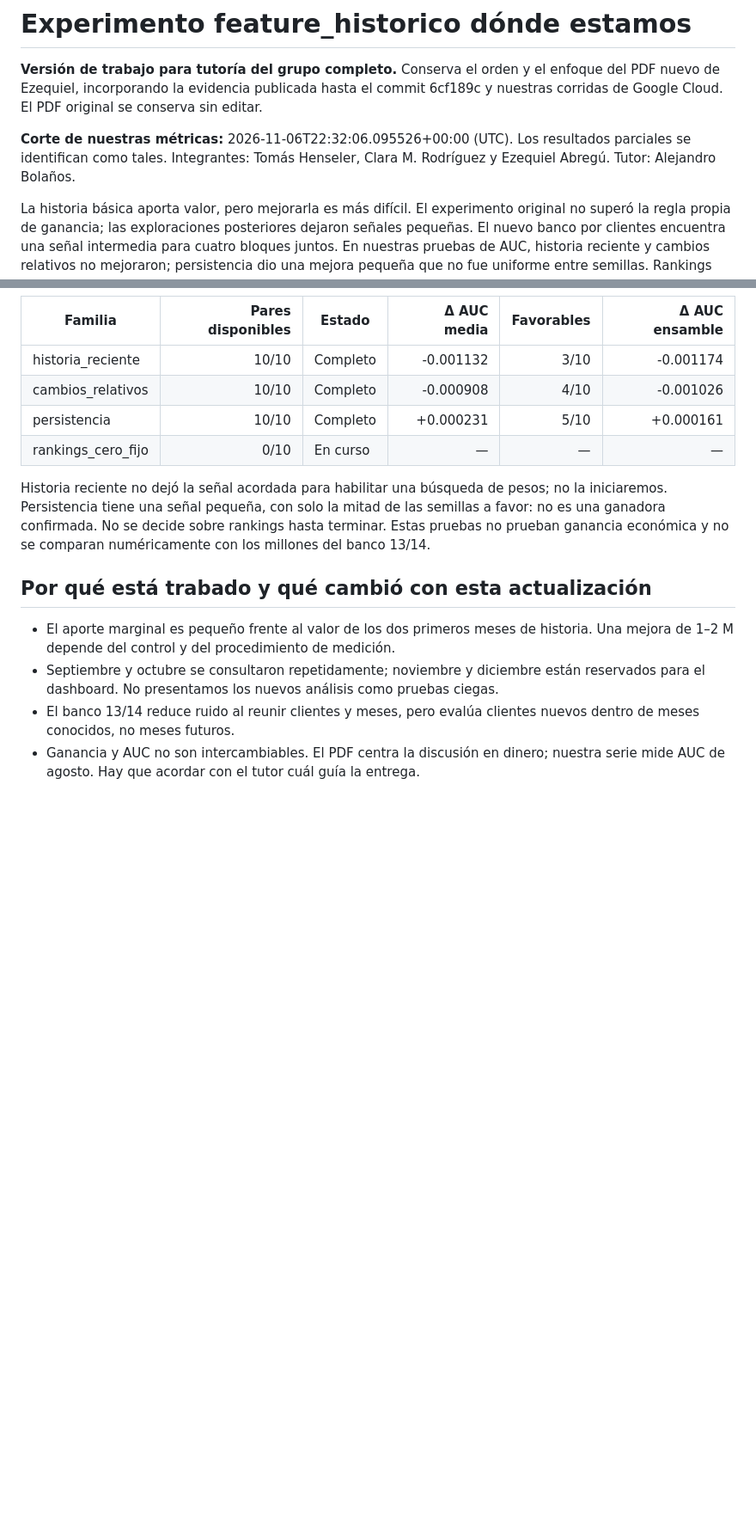
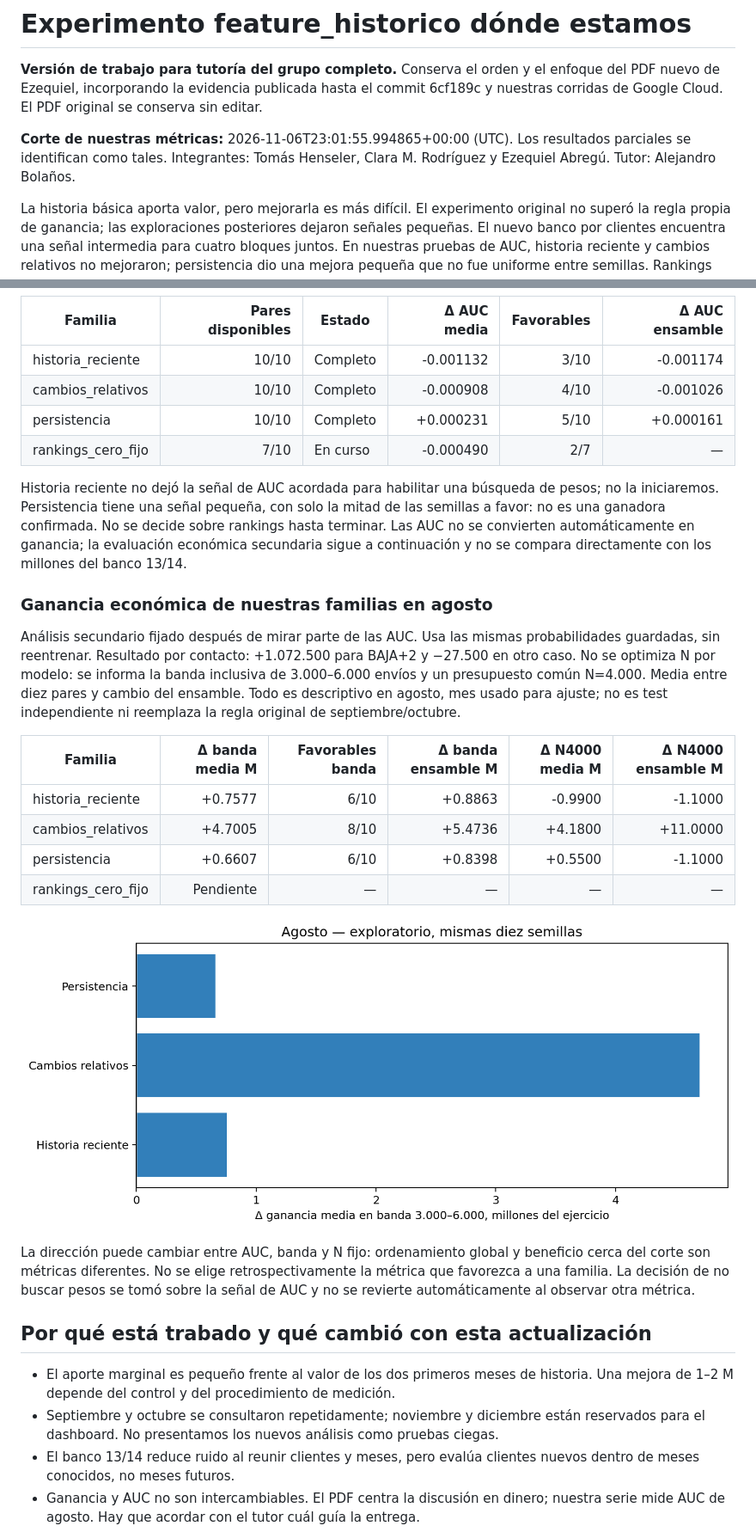
Before and after one commit to ezequielabregu/DMEyF-2026-experi-colab-feature_historico, a Markdown page: docs/estado_grupal_para_tutoria.md, 2 parts joined by grey strips. Shown at 86% size. Rendered like a GitHub page; pictures changed too: docs/figuras/ganancia_banda_agosto.png (added); blank space fills up the shorter version.

Commit message:
Evalua ganancia de agosto y la incorpora a la tutoria

```diff
--- a/docs/estado_grupal_para_tutoria.md
+++ b/docs/estado_grupal_para_tutoria.md
@@ -2,7 +2,7 @@
 
 **Versión de trabajo para tutoría del grupo completo.** Conserva el orden y el enfoque del PDF nuevo de Ezequiel, incorporando la evidencia publicada hasta el commit 6cf189c y nuestras corridas de Google Cloud. El PDF original se conserva sin editar.
 
-**Corte de nuestras métricas:** 2026-11-06T22:32:06.095526+00:00 (UTC). Los resultados parciales se identifican como tales. Integrantes: Tomás Henseler, Clara M. Rodríguez y Ezequiel Abregú. Tutor: Alejandro Bolaños.
+**Corte de nuestras métricas:** 2026-11-06T23:01:55.994865+00:00 (UTC). Los resultados parciales se identifican como tales. Integrantes: Tomás Henseler, Clara M. Rodríguez y Ezequiel Abregú. Tutor: Alejandro Bolaños.
 
 La historia básica aporta valor, pero mejorarla es más difícil. El experimento original no superó la regla propia de ganancia; las exploraciones posteriores dejaron señales pequeñas. El nuevo banco por clientes encuentra una señal intermedia para cuatro bloques juntos. En nuestras pruebas de AUC, historia reciente y cambios relativos no mejoraron; persistencia dio una mejora pequeña que no fue uniforme entre semillas. Rankings sigue pendiente al corte.
 
@@ -187,9 +187,24 @@ Control ACO de marzo–junio, parámetros fijos del 07, 339 árboles, diez semil
 | historia_reciente | 10/10 | Completo | -0.001132 | 3/10 | -0.001174 |
 | cambios_relativos | 10/10 | Completo | -0.000908 | 4/10 | -0.001026 |
 | persistencia | 10/10 | Completo | +0.000231 | 5/10 | +0.000161 |
-| rankings_cero_fijo | 0/10 | En curso | — | — | — |
+| rankings_cero_fijo | 7/10 | En curso | -0.000490 | 2/7 | — |
 
-Historia reciente no dejó la señal acordada para habilitar una búsqueda de pesos; no la iniciaremos. Persistencia tiene una señal pequeña, con solo la mitad de las semillas a favor: no es una ganadora confirmada. No se decide sobre rankings hasta terminar. Estas pruebas no prueban ganancia económica y no se comparan numéricamente con los millones del banco 13/14.
+Historia reciente no dejó la señal de AUC acordada para habilitar una búsqueda de pesos; no la iniciaremos. Persistencia tiene una señal pequeña, con solo la mitad de las semillas a favor: no es una ganadora confirmada. No se decide sobre rankings hasta terminar. Las AUC no se convierten automáticamente en ganancia; la evaluación económica secundaria sigue a continuación y no se compara directamente con los millones del banco 13/14.
+
+### Ganancia económica de nuestras familias en agosto
+
+Análisis secundario fijado después de mirar parte de las AUC. Usa las mismas probabilidades guardadas, sin reentrenar. Resultado por contacto: +1.072.500 para BAJA+2 y −27.500 en otro caso. No se optimiza N por modelo: se informa la banda inclusiva de 3.000–6.000 envíos y un presupuesto común N=4.000. Media entre diez pares y cambio del ensamble. Todo es descriptivo en agosto, mes usado para ajuste; no es test independiente ni reemplaza la regla original de septiembre/octubre.
+
+| Familia | Δ banda media M | Favorables banda | Δ banda ensamble M | Δ N4000 media M | Δ N4000 ensamble M |
+|---|---:|---:|---:|---:|---:|
+| historia_reciente | +0.7577 | 6/10 | +0.8863 | -0.9900 | -1.1000 |
+| cambios_relativos | +4.7005 | 8/10 | +5.4736 | +4.1800 | +11.0000 |
+| persistencia | +0.6607 | 6/10 | +0.8398 | +0.5500 | -1.1000 |
+| rankings_cero_fijo | Pendiente | — | — | — | — |
+
+![Ganancia económica de nuestras familias completas en agosto Media de diez semillas y corte exploratorio](figuras/ganancia_banda_agosto.png)
+
+La dirección puede cambiar entre AUC, banda y N fijo: ordenamiento global y beneficio cerca del corte son métricas diferentes. No se elige retrospectivamente la métrica que favorezca a una familia. La decisión de no buscar pesos se tomó sobre la señal de AUC y no se revierte automáticamente al observar otra métrica.
 
 ## Por qué está trabado y qué cambió con esta actualización
 
```
Also changed, not shown: docs/evaluacion_economica_historia.md (added, +26 -0 lines), 16 other files.
